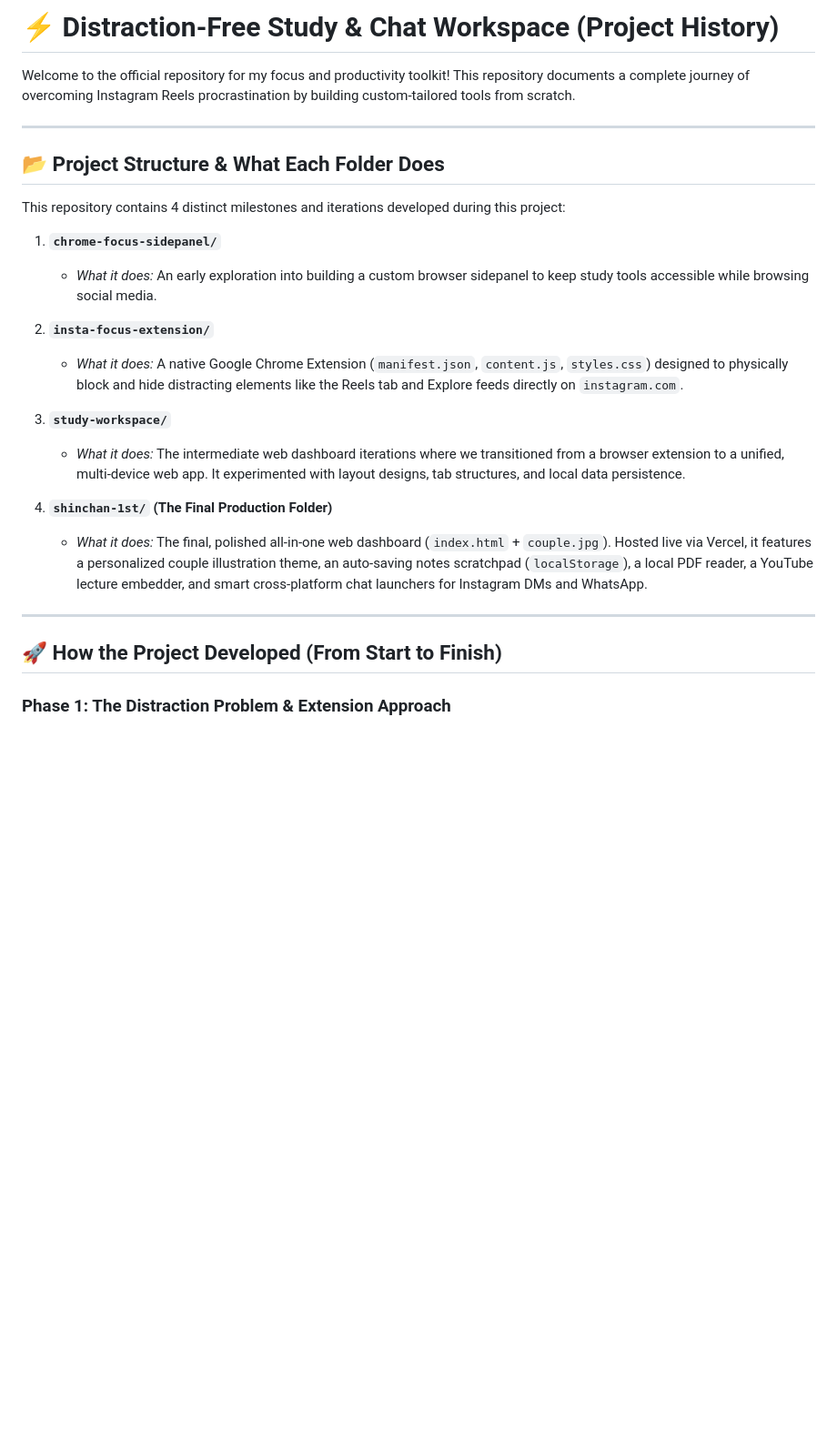
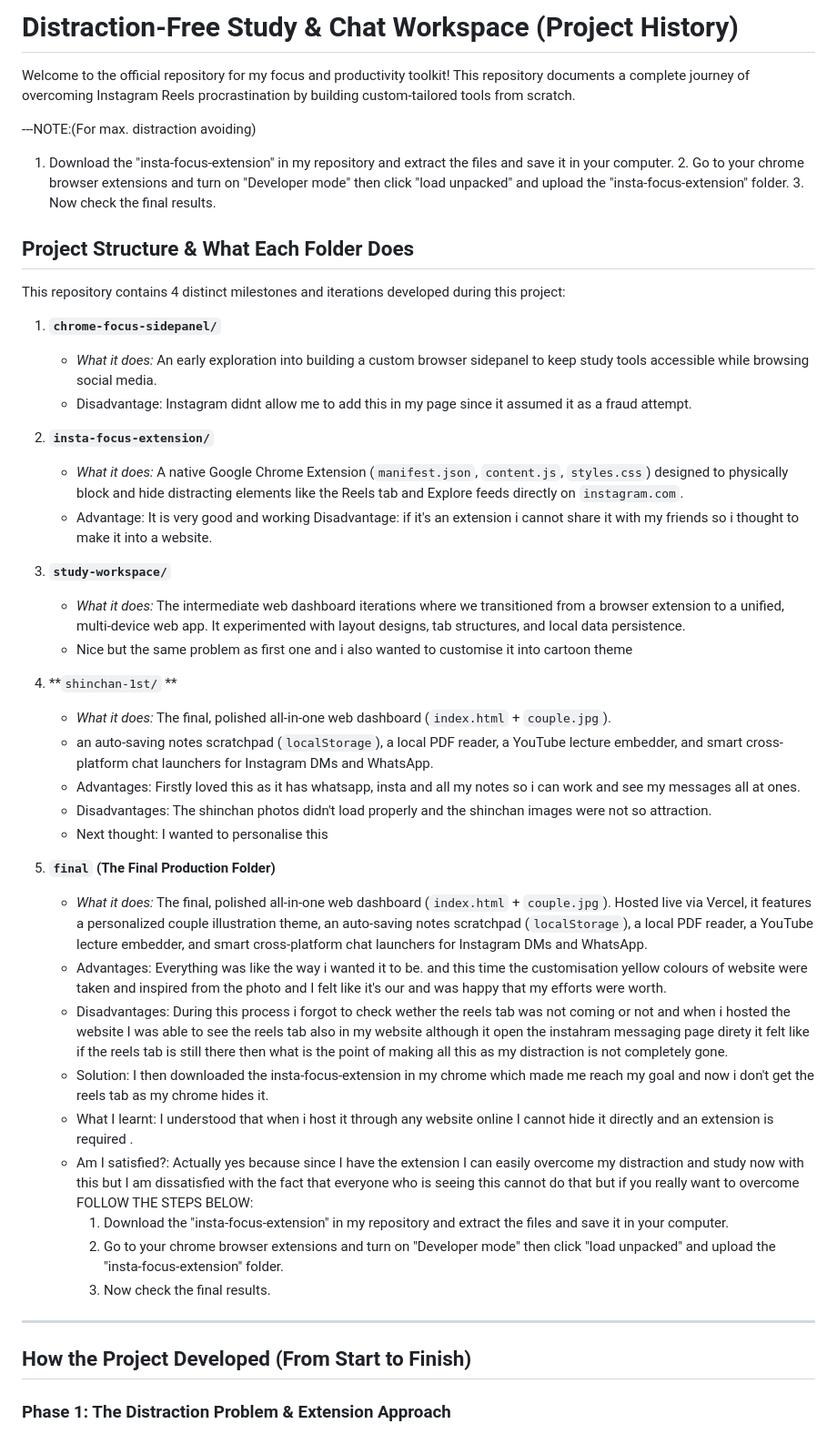
Before and after one commit to anuswetha-5/focus-and-work, a Markdown page: README.md, the part around the change. Shown at 91% size. Drawn GitHub-style; blank space fills up the shorter version.

Commit message:
Revise README for clarity and formatting improvements
Updated README to enhance clarity and fix formatting issues.

```diff
--- a/README.md
+++ b/README.md
@@ -1,28 +1,49 @@
-# ⚡ Distraction-Free Study & Chat Workspace (Project History)
+# Distraction-Free Study & Chat Workspace (Project History)
 
 Welcome to the official repository for my focus and productivity toolkit! This repository documents a complete journey of overcoming Instagram Reels procrastination by building custom-tailored tools from scratch.
 
----
+---NOTE:(For max. distraction avoiding)
+1. Download the "insta-focus-extension" in my repository and extract the files and save it in your computer.
+     2. Go to your chrome browser extensions and turn on "Developer mode" then click "load unpacked" and upload the "insta-focus-extension" folder.
+     3. Now check the final results.
 
-## 📂 Project Structure & What Each Folder Does
+##  Project Structure & What Each Folder Does
 
 This repository contains 4 distinct milestones and iterations developed during this project:
 
 1. **`chrome-focus-sidepanel/`**
    * *What it does:* An early exploration into building a custom browser sidepanel to keep study tools accessible while browsing social media.
+   * Disadvantage: Instagram didnt allow me to add this in my page since it assumed it as a fraud attempt.
 
 2. **`insta-focus-extension/`**
    * *What it does:* A native Google Chrome Extension (`manifest.json`, `content.js`, `styles.css`) designed to physically block and hide distracting elements like the Reels tab and Explore feeds directly on `instagram.com`.
+   * Advantage: It is very good and working
+     Disadvantage: if it's an extension i cannot share it with my friends so i thought to make it into a website.
 
 3. **`study-workspace/`**
    * *What it does:* The intermediate web dashboard iterations where we transitioned from a browser extension to a unified, multi-device web app. It experimented with layout designs, tab structures, and local data persistence.
+   * Nice but the same problem as first one and i also wanted to customise it into cartoon theme
 
-4. **`shinchan-1st/` (The Final Production Folder)**
+4. **`shinchan-1st/` **
+   * *What it does:* The final, polished all-in-one web dashboard (`index.html` + `couple.jpg`).
+   * an auto-saving notes scratchpad (`localStorage`), a local PDF reader, a YouTube lecture embedder, and smart cross-platform chat launchers for Instagram DMs and WhatsApp.
+   * Advantages: Firstly loved this as it has whatsapp, insta and all my notes so i can work and see my messages all at ones.
+   * Disadvantages: The shinchan  photos didn't load properly and the shinchan images were not so attraction.
+   * Next thought: I wanted to personalise this
+5. **`final` (The Final Production Folder)**
    * *What it does:* The final, polished all-in-one web dashboard (`index.html` + `couple.jpg`). Hosted live via Vercel, it features a personalized couple illustration theme, an auto-saving notes scratchpad (`localStorage`), a local PDF reader, a YouTube lecture embedder, and smart cross-platform chat launchers for Instagram DMs and WhatsApp.
+   * Advantages: Everything was like the way i wanted it to be. and this time the customisation yellow colours of website were taken and inspired from the photo and I felt like it's our and was happy that my efforts were worth.
+   * Disadvantages: During this process i forgot to check wether the reels tab was not coming or not and when i hosted the website I was able to see the reels tab also in my website although it open the instahram messaging page direty it felt like if the reels tab is still there then what is the point of making all this as my distraction is not completely gone.
+   * Solution: I then downloaded the insta-focus-extension in my chrome which made me reach my goal and now i don't get the reels tab as my chrome hides it.
+   * What I learnt: I understood that when i host it through any website online I cannot hide it directly and an extension is required .
+   * Am I satisfied?: Actually yes because since I have the extension I can easily overcome my distraction and study now with this  but I am dissatisfied with the fact that everyone who is seeing this cannot do that but if you really want to overcome FOLLOW THE STEPS BELOW:
+     1. Download the "insta-focus-extension" in my repository and extract the files and save it in your computer.
+     2. Go to your chrome browser extensions and turn on "Developer mode" then click "load unpacked" and upload the "insta-focus-extension" folder.
+     3. Now check the final results.
 
 ---
 
-## 🚀 How the Project Developed (From Start to Finish)
+##  How the Project Developed (From Start to Finish)
 
 ### Phase 1: The Distraction Problem & Extension Approach
 * **The Problem:** Endless scrolling on Instagram Reels was causing severe procrastination and breaking focus during study sessions.
```
